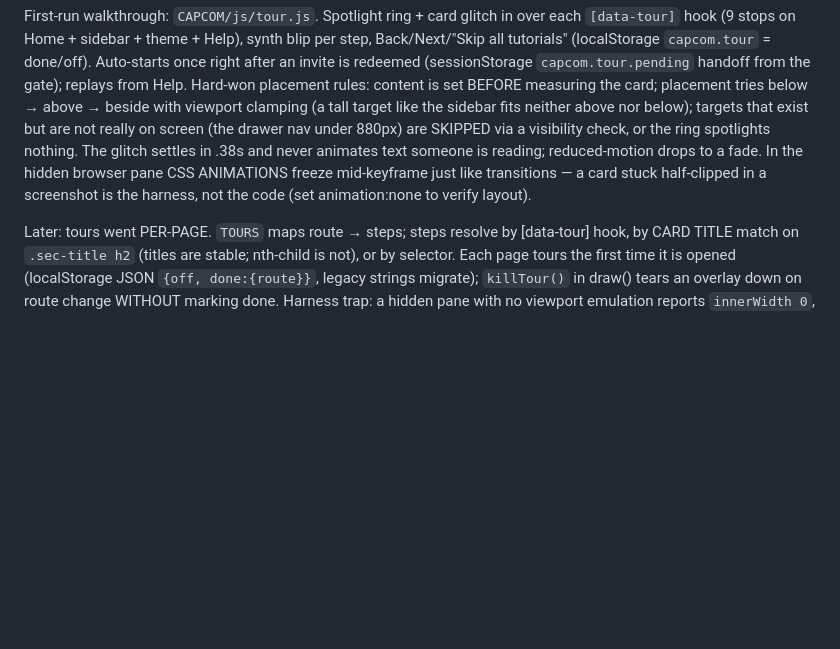
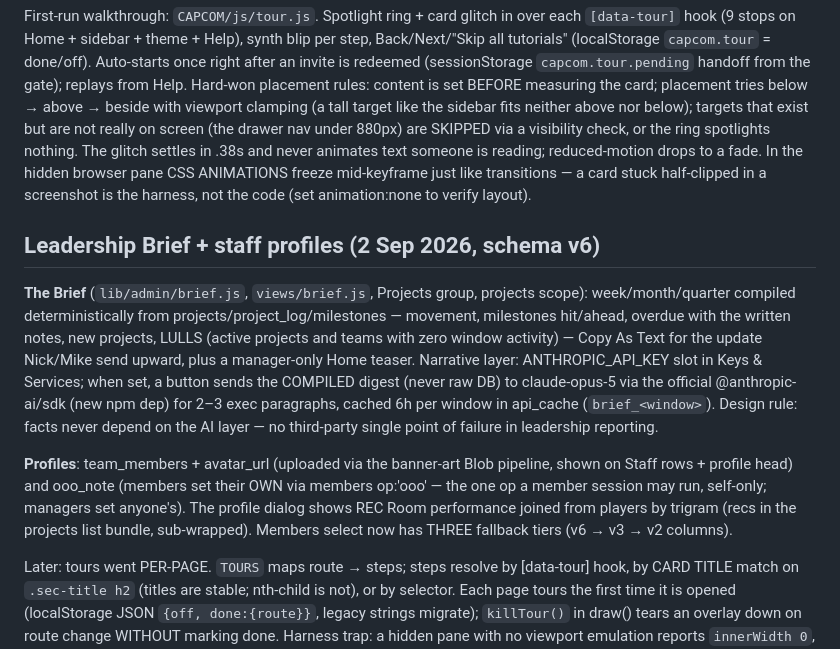
Before and after one commit to TravisWSlusser/QlikGSE, a Markdown page: CLAUDE.md, the part around the change. GitHub-like rendering; blank space fills up the shorter version.

Commit message:
Log the Leadership Brief and staff profiles
Co-Authored-By: Claude Fable 5 <noreply@anthropic.com>

```diff
--- a/CLAUDE.md
+++ b/CLAUDE.md
@@ -1211,6 +1211,29 @@ fade. In the hidden browser pane CSS ANIMATIONS freeze mid-keyframe
 just like transitions — a card stuck half-clipped in a screenshot is
 the harness, not the code (set animation:none to verify layout).
 
+## Leadership Brief + staff profiles (2 Sep 2026, schema v6)
+
+**The Brief** (`lib/admin/brief.js`, `views/brief.js`, Projects group,
+projects scope): week/month/quarter compiled deterministically from
+projects/project_log/milestones — movement, milestones hit/ahead,
+overdue with the written notes, new projects, LULLS (active projects
+and teams with zero window activity) — Copy As Text for the update
+Nick/Mike send upward, plus a manager-only Home teaser. Narrative
+layer: ANTHROPIC_API_KEY slot in Keys & Services; when set, a button
+sends the COMPILED digest (never raw DB) to claude-opus-5 via the
+official @anthropic-ai/sdk (new npm dep) for 2–3 exec paragraphs,
+cached 6h per window in api_cache (`brief_<window>`). Design rule:
+facts never depend on the AI layer — no third-party single point of
+failure in leadership reporting.
+
+**Profiles**: team_members + avatar_url (uploaded via the banner-art
+Blob pipeline, shown on Staff rows + profile head) and ooo_note
+(members set their OWN via members op:'ooo' — the one op a member
+session may run, self-only; managers set anyone's). The profile
+dialog shows REC Room performance joined from players by trigram
+(recs in the projects list bundle, sub-wrapped). Members select now
+has THREE fallback tiers (v6 → v3 → v2 columns).
+
 Later: tours went PER-PAGE. `TOURS` maps route → steps; steps resolve
 by [data-tour] hook, by CARD TITLE match on `.sec-title h2` (titles
 are stable; nth-child is not), or by selector. Each page tours the
```
